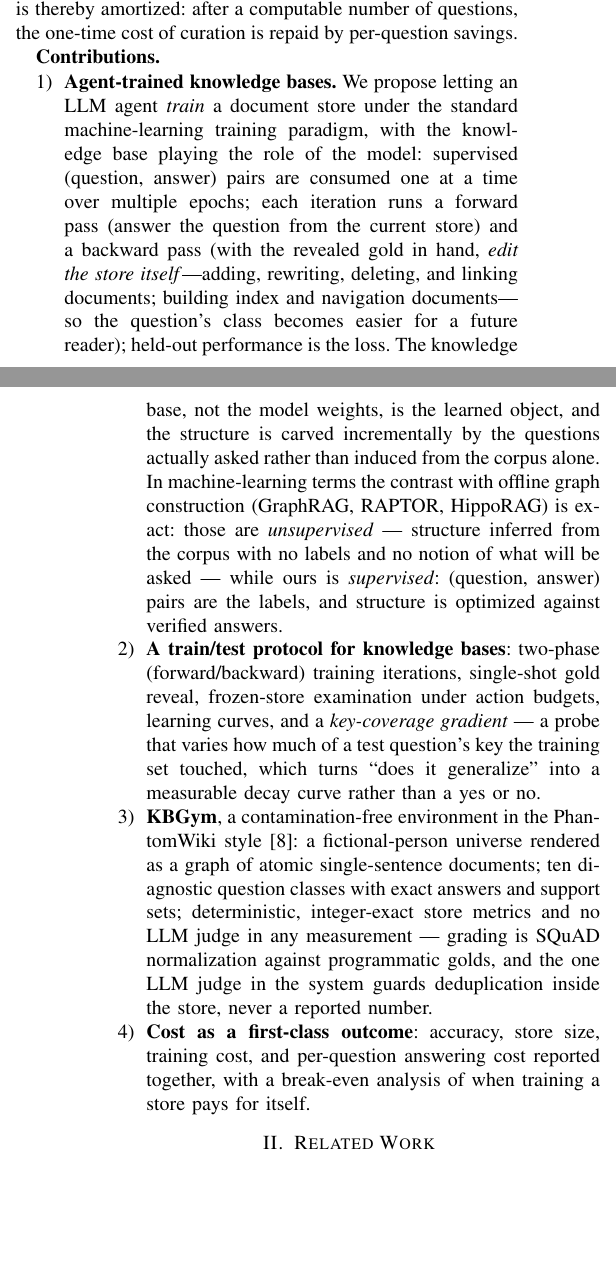
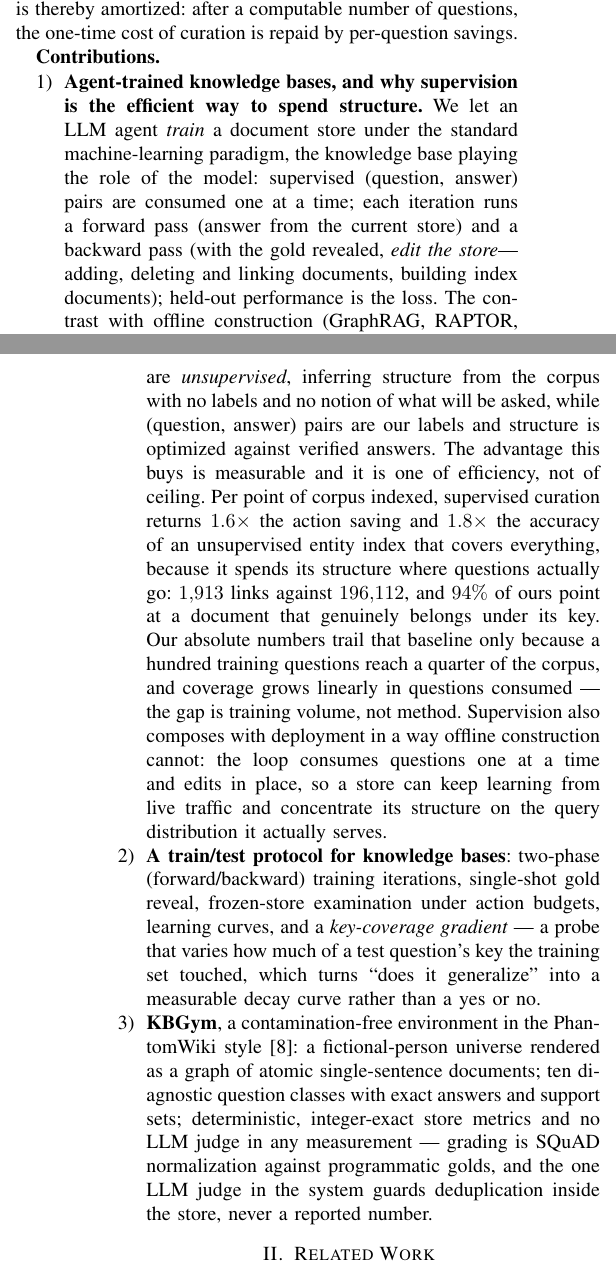
Before and after one commit to impanyu/Training-a-Knowledge-Base-Supervised-Structure-Learning-for-Agent-Curated-Document-Stores, a LaTeX paper (paper/main.tex): two parts of the columns of pages 1 and 2 of 13, joined at a grey line, cut so that both start at the same text, the shorter picture padded with empty space. Compiled offline with pdfLaTeX.

Commit message:
drop contribution 4; contribution 1 now states the efficiency advantage
Cost-as-outcome was not a separate contribution -- the break-even analysis
belongs inside the efficiency argument. Contribution 1 now carries the
comparison that matters: 1.6x/1.8x per point of coverage, 1,913 links
against 196,112, and the reason the absolute numbers trail (training volume,
not method).

Co-Authored-By: Claude Opus 5 <noreply@anthropic.com>

```diff
--- a/paper/main.tex
+++ b/paper/main.tex
@@ -118,22 +118,30 @@ one-time cost of curation is repaid by per-question savings.
 
 \textbf{Contributions.}
 \begin{enumerate}
-\item \textbf{Agent-trained knowledge bases.} We propose letting an LLM agent
-\emph{train} a document store under the standard machine-learning training
-paradigm, with the knowledge base playing the role of the model: supervised
-(question, answer) pairs are consumed one at a time over multiple epochs; each
-iteration runs a forward pass (answer the question from the current store) and
-a backward pass (with the revealed gold in hand, \emph{edit the store
-itself}---adding, rewriting, deleting, and linking documents; building index
-and navigation documents---so the question's class becomes easier for a future
-reader); held-out performance is the loss. The knowledge base, not the model
-weights, is the learned object, and the structure is carved incrementally by
-the questions actually asked rather than induced from the corpus alone. In
-machine-learning terms the contrast with offline graph construction
-(GraphRAG, RAPTOR, HippoRAG) is exact: those are \emph{unsupervised} ---
-structure inferred from the corpus with no labels and no notion of what will
-be asked --- while ours is \emph{supervised}: (question, answer) pairs are
-the labels, and structure is optimized against verified answers.
+\item \textbf{Agent-trained knowledge bases, and why supervision is the
+efficient way to spend structure.} We let an LLM agent \emph{train} a
+document store under the standard machine-learning paradigm, the knowledge
+base playing the role of the model: supervised (question, answer) pairs are
+consumed one at a time; each iteration runs a forward pass (answer from the
+current store) and a backward pass (with the gold revealed, \emph{edit the
+store}---adding, deleting and linking documents, building index documents);
+held-out performance is the loss. The contrast with offline construction
+(GraphRAG, RAPTOR, HippoRAG) is exact in machine-learning terms: those are
+\emph{unsupervised}, inferring structure from the corpus with no labels and
+no notion of what will be asked, while (question, answer) pairs are our
+labels and structure is optimized against verified answers. The advantage
+this buys is measurable and it is one of efficiency, not of ceiling. Per
+point of corpus indexed, supervised curation returns $1.6\times$ the action
+saving and $1.8\times$ the accuracy of an unsupervised entity index that
+covers everything, because it spends its structure where questions actually
+go: $1{,}913$ links against $196{,}112$, and $94\%$ of ours point at a
+document that genuinely belongs under its key. Our absolute numbers trail
+that baseline only because a hundred training questions reach a quarter of
+the corpus, and coverage grows linearly in questions consumed --- the gap is
+training volume, not method. Supervision also composes with deployment in a
+way offline construction cannot: the loop consumes questions one at a time
+and edits in place, so a store can keep learning from live traffic and
+concentrate its structure on the query distribution it actually serves.
 \item \textbf{A train/test protocol for knowledge bases}: two-phase
 (forward/backward) training iterations, single-shot gold reveal,
 frozen-store examination under action budgets, learning curves, and a
@@ -147,9 +155,6 @@ answers and support sets; deterministic, integer-exact store metrics and no
 LLM judge in any measurement --- grading is SQuAD normalization against
 programmatic golds, and the one LLM judge in the system guards
 deduplication inside the store, never a reported number.
-\item \textbf{Cost as a first-class outcome}: accuracy, store size,
-training cost, and per-question answering cost reported together, with a
-break-even analysis of when training a store pays for itself.
 \end{enumerate}
 
 \section{Related Work}
```
Also changed, not shown: paper/figs/coverage.pdf, paper/figs/coverage.png, paper/figs/learning.pdf, paper/figs/learning.png, paper/figs/network.pdf, paper/figs/trajectory.pdf, 1 other file.
